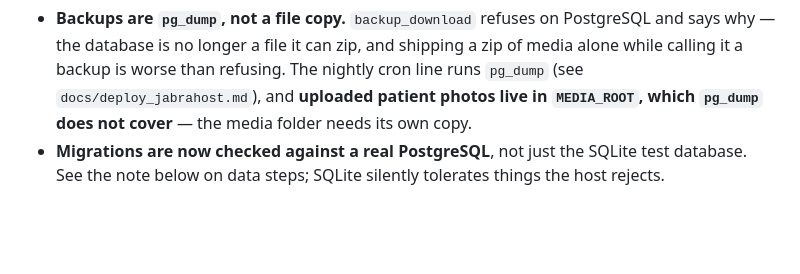
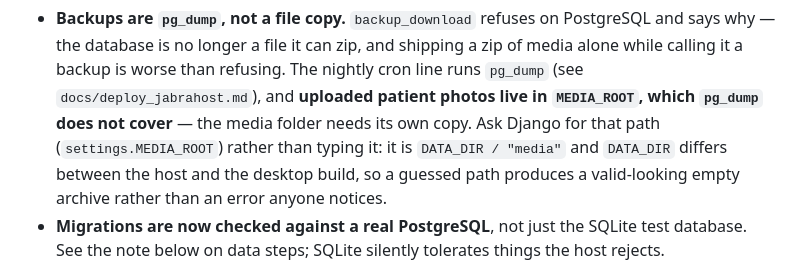
Before and after one commit to Hazrat-Ali822/PharmaDost, a Markdown page: CLAUDE.md, the part around the change. Rendered like a GitHub page; blank space fills up the shorter version.

```diff
--- a/CLAUDE.md
+++ b/CLAUDE.md
@@ -134,7 +134,10 @@ Two consequences of the hosted site being PostgreSQL:
   shipping a zip of media alone while calling it a backup is worse than refusing.
   The nightly cron line runs `pg_dump` (see `docs/deploy_jabrahost.md`), and
   **uploaded patient photos live in `MEDIA_ROOT`, which `pg_dump` does not
-  cover** — the media folder needs its own copy.
+  cover** — the media folder needs its own copy. Ask Django for that path
+  (`settings.MEDIA_ROOT`) rather than typing it: it is `DATA_DIR / "media"` and
+  `DATA_DIR` differs between the host and the desktop build, so a guessed path
+  produces a valid-looking empty archive rather than an error anyone notices.
 - **Migrations are now checked against a real PostgreSQL**, not just the SQLite
   test database. See the note below on data steps; SQLite silently tolerates
   things the host rejects.
```
Also changed, not shown: docs/deploy_jabrahost.md (+22 -5 lines).
